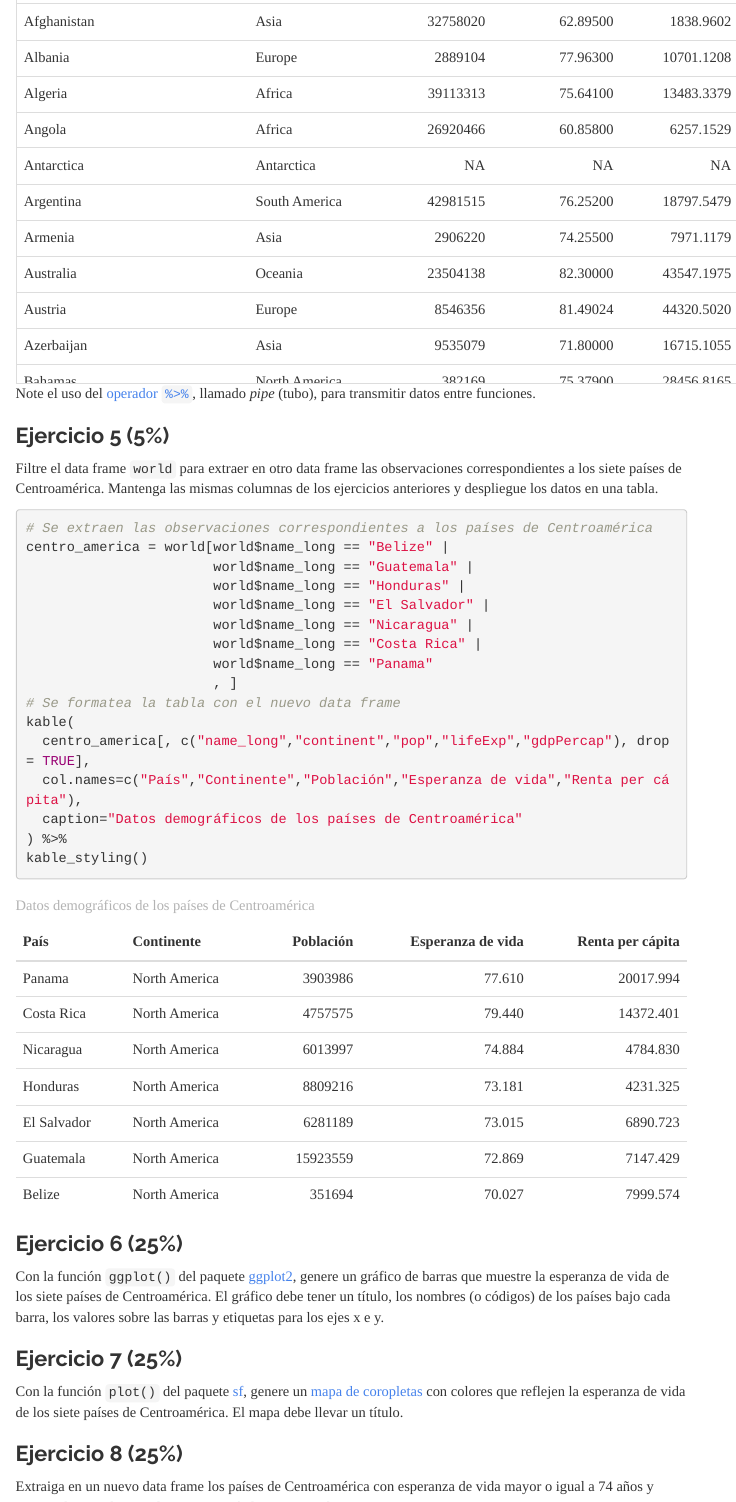
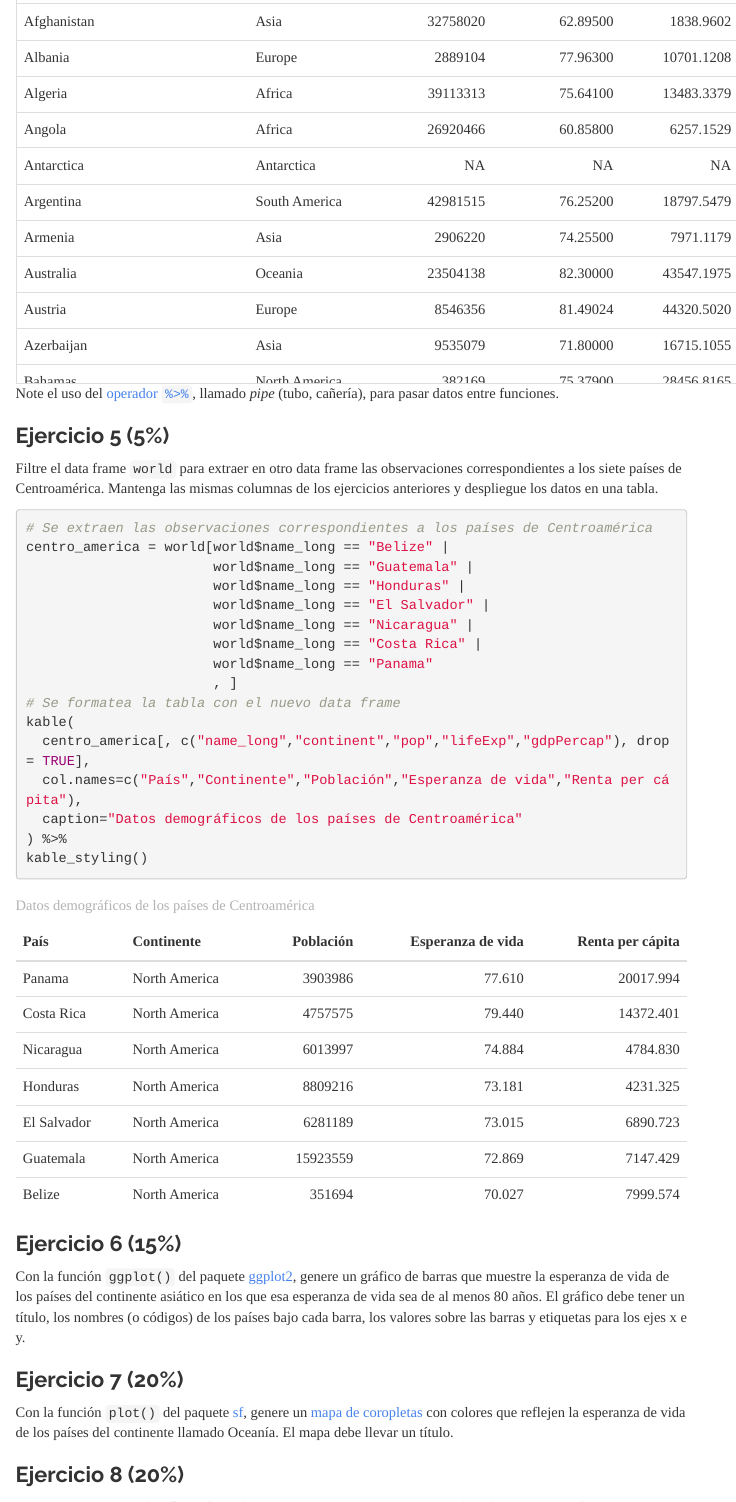
Before and after one commit to priobando/proyecto-01-r-datos-vectoriales-visualizacion, an R Markdown document (index.Rmd): the page in a window 1100 px wide, from 3590 px down, and a second part further down, joined at a grey line. The pictures show the output file index.html that the author committed with the source, opened offline; menus at the side of the page are left out.

Commit message:
Modificar ejercicios

````diff
--- a/index.Rmd
+++ b/index.Rmd
@@ -102,7 +102,7 @@ scroll_box(
   fixed_thead = TRUE
 )
 ```
-Note el uso del [operador ```%>%```](https://www.datacamp.com/community/tutorials/pipe-r-tutorial), llamado _pipe_ (tubo), para transmitir datos entre funciones.
+Note el uso del [operador ```%>%```](https://www.datacamp.com/community/tutorials/pipe-r-tutorial), llamado _pipe_ (tubo, cañería), para pasar datos entre funciones.
 
 ### Ejercicio 5 (5%)
 Filtre el data frame ```world``` para extraer en otro data frame las observaciones correspondientes a los siete países de Centroamérica. Mantenga las mismas columnas de los ejercicios anteriores y despliegue los datos en una tabla.
@@ -125,17 +125,22 @@ kable(
 kable_styling()
 ```
 
-### Ejercicio 6 (25%)
-Con la función ```ggplot()``` del paquete [ggplot2](https://ggplot2.tidyverse.org/), genere un gráfico de barras que muestre la esperanza de vida de los siete países de Centroamérica. El gráfico debe tener un título, los nombres (o códigos) de los países bajo cada barra, los valores sobre las barras y etiquetas para los ejes x e y.
+### Ejercicio 6 (15%)
+Con la función ```ggplot()``` del paquete [ggplot2](https://ggplot2.tidyverse.org/), genere un gráfico de barras que muestre la esperanza de vida de los países del continente asiático en los que esa esperanza de vida sea de al menos 80 años. El gráfico debe tener un título, los nombres (o códigos) de los países bajo cada barra, los valores sobre las barras y etiquetas para los ejes x e y.
 ```{r}
 ```
 
-### Ejercicio 7 (25%)
-Con la función ```plot()``` del paquete [sf](https://cran.r-project.org/web/packages/sf/index.html), genere un [mapa de coropletas](https://en.wikipedia.org/wiki/Choropleth_map) con colores que reflejen la esperanza de vida de los siete países de Centroamérica. El mapa debe llevar un título.
+### Ejercicio 7 (20%)
+Con la función ```plot()``` del paquete [sf](https://cran.r-project.org/web/packages/sf/index.html), genere un [mapa de coropletas](https://en.wikipedia.org/wiki/Choropleth_map) con colores que reflejen la esperanza de vida de los países del continente llamado Oceanía. El mapa debe llevar un título.
 ```{r}
 ```
 
-### Ejercicio 8 (25%)
+### Ejercicio 8 (20%)
 Extraiga en un nuevo data frame los países de Centroamérica con esperanza de vida mayor o igual a 74 años y genere el mapa de coropletas, con su título correspondiente.
 ```{r}
 ```
+
+### Ejercicio 9 (20%)
+Extraiga en un nuevo data frame los países de América del Sur con área de al menos 2.5 millones de km2 o población de al menos 40 millones de personas y genere un mapa de coropletas para cada variable (i.e. área y población), con sus títulos correspondientes.
+```{r}
+```
````
Also changed, not shown: index.html, index.Rmd (4 more changed lines).
